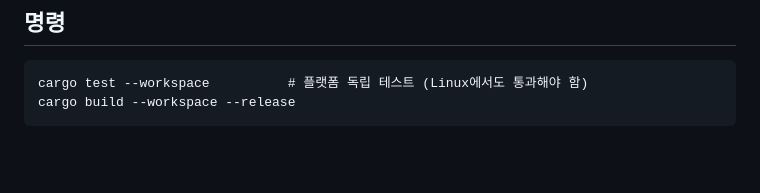
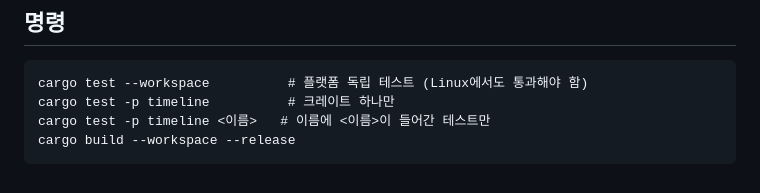
Before and after one commit to qlrpal/Myeongdong_calling, a Markdown page: AGENTS.md, the part around the change. Drawn GitHub-style; blank space fills up the shorter version.

Commit message:
AGENTS.md: 크레이트·테스트 단위 실행 명령 추가
Co-Authored-By: Claude Opus 5.5 <noreply@anthropic.com>

````diff
--- a/AGENTS.md
+++ b/AGENTS.md
@@ -80,5 +80,7 @@
 
 ```
 cargo test --workspace          # 플랫폼 독립 테스트 (Linux에서도 통과해야 함)
+cargo test -p timeline          # 크레이트 하나만
+cargo test -p timeline <이름>   # 이름에 <이름>이 들어간 테스트만
 cargo build --workspace --release
 ```
````
